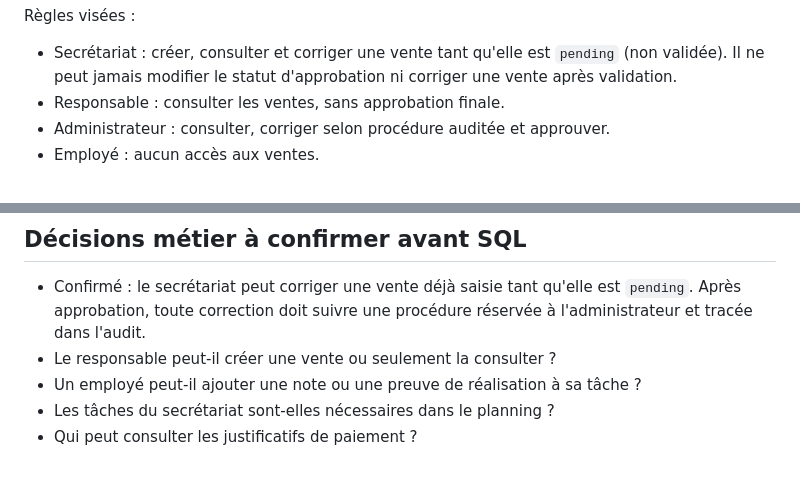
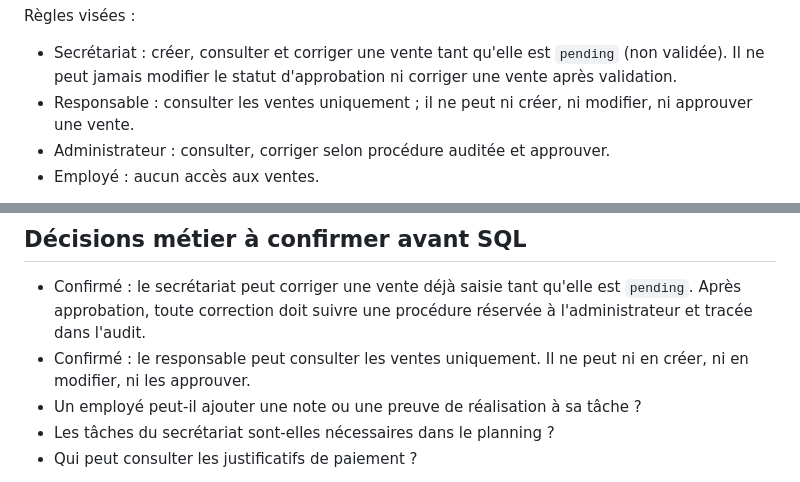
Before and after one commit to bouesso1997/Ma-ferme-connect-e-, a Markdown page: docs/MODELE_SERVEUR_VENTES_TACHES.md, 2 parts joined by grey strips. Drawn GitHub-style.

Commit message:
Confirmer les droits de consultation des ventes pour le responsable

```diff
--- a/docs/MODELE_SERVEUR_VENTES_TACHES.md
+++ b/docs/MODELE_SERVEUR_VENTES_TACHES.md
@@ -25,7 +25,7 @@ Les tableaux complets enregistrés dans `farm_records.payload` ne permettent pas
 
 Règles visées :
 - Secrétariat : créer, consulter et corriger une vente tant qu'elle est `pending` (non validée). Il ne peut jamais modifier le statut d'approbation ni corriger une vente après validation.
-- Responsable : consulter les ventes, sans approbation finale.
+- Responsable : consulter les ventes uniquement ; il ne peut ni créer, ni modifier, ni approuver une vente.
 - Administrateur : consulter, corriger selon procédure auditée et approuver.
 - Employé : aucun accès aux ventes.
 
@@ -70,7 +70,7 @@ La clôture d'une tâche doit être limitée côté serveur à l'employé assign
 ## Décisions métier à confirmer avant SQL
 
 - Confirmé : le secrétariat peut corriger une vente déjà saisie tant qu'elle est `pending`. Après approbation, toute correction doit suivre une procédure réservée à l'administrateur et tracée dans l'audit.
-- Le responsable peut-il créer une vente ou seulement la consulter ?
+- Confirmé : le responsable peut consulter les ventes uniquement. Il ne peut ni en créer, ni en modifier, ni les approuver.
 - Un employé peut-il ajouter une note ou une preuve de réalisation à sa tâche ?
 - Les tâches du secrétariat sont-elles nécessaires dans le planning ?
 - Qui peut consulter les justificatifs de paiement ?
```
